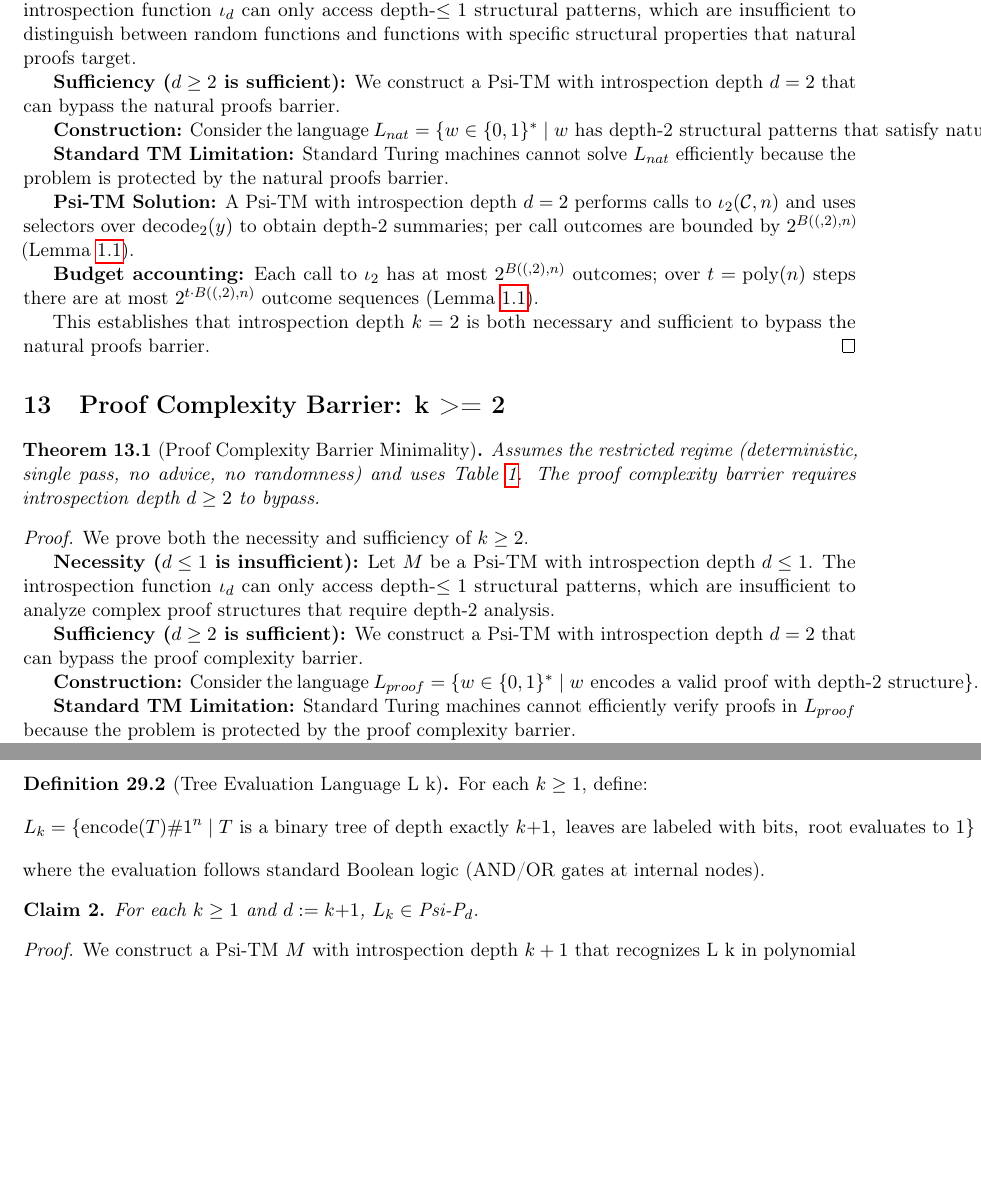
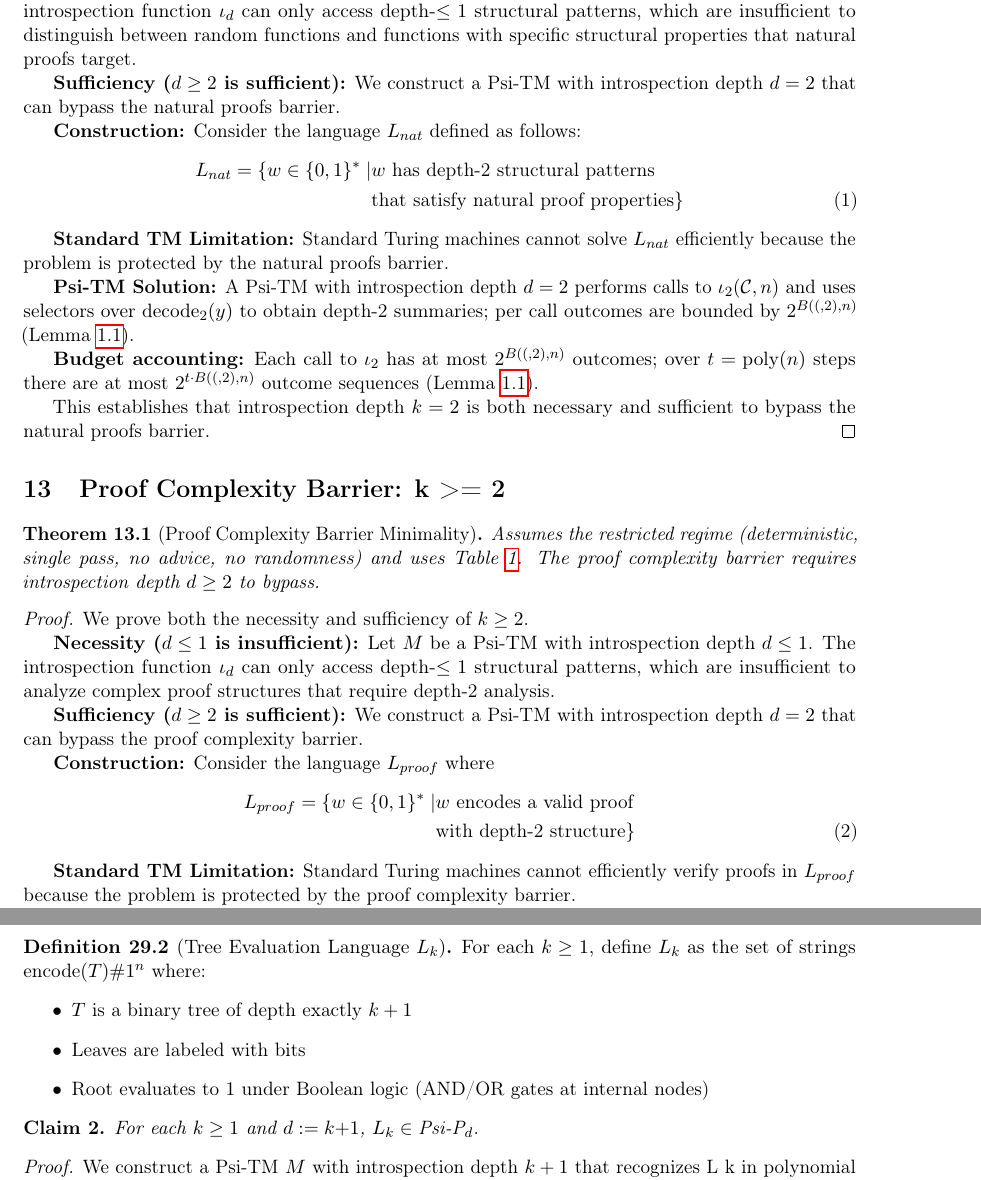
Before and after one commit to Acloyer/Psi-TM, a LaTeX paper (main.tex, which reads psi-tm-barrier-minimality.tex, psi-tm-k-hierarchy.tex, psi-tm-stoc-focs.tex): two parts of pages 13 and 26 of 45 before the commit and two parts of pages 13 and 27 of 45 after it, joined at a grey line, cut so that both start at the same text, the shorter picture padded with empty space. Compiled offline with pdfLaTeX.

Commit message:
fix: resolve text overflow in tables and long definitions
- Fix Table 1 layout with proper column widths
- Add line breaks for language definitions that exceed page margins
- Split long mathematical expressions using align environment

```diff
--- a/psi-tm-barrier-minimality.tex
+++ b/psi-tm-barrier-minimality.tex
@@ -90,7 +90,11 @@ Let $M$ be a Psi-TM with introspection depth $d \leq 1$. The introspection funct
 We construct a Psi-TM with introspection depth $d = 2$ that can bypass the natural proofs barrier.
 
 \textbf{Construction:}
-Consider the language $L_{nat} = \{w \in \{0,1\}^* \mid w \text{ has depth-2 structural patterns that satisfy natural proof properties}\}$.
+Consider the language $L_{nat}$ defined as follows:
+\begin{align}
+L_{nat} = \{w \in \{0,1\}^* \mid &\text{$w$ has depth-2 structural patterns} \nonumber \\
+&\text{that satisfy natural proof properties}\}
+\end{align}
 
 \textbf{Standard TM Limitation:}
 Standard Turing machines cannot solve $L_{nat}$ efficiently because the problem is protected by the natural proofs barrier.
@@ -121,7 +125,11 @@ Let $M$ be a Psi-TM with introspection depth $d \leq 1$. The introspection funct
 We construct a Psi-TM with introspection depth $d = 2$ that can bypass the proof complexity barrier.
 
 \textbf{Construction:}
-Consider the language $L_{proof} = \{w \in \{0,1\}^* \mid w \text{ encodes a valid proof with depth-2 structure}\}$.
+Consider the language $L_{proof}$ where
+\begin{align}
+L_{proof} = \{w \in \{0,1\}^* \mid &\text{$w$ encodes a valid proof} \nonumber \\
+&\text{with depth-2 structure}\}
+\end{align}
 
 \textbf{Standard TM Limitation:}
 Standard Turing machines cannot efficiently verify proofs in $L_{proof}$ because the problem is protected by the proof complexity barrier.
--- a/psi-tm-k-hierarchy.tex
+++ b/psi-tm-k-hierarchy.tex
@@ -79 +76,2 @@ $$L_k = \{\text{encode}(T)\#1^n \mid T \text{ is a binary tree of depth exactly
-where the evaluation follows standard Boolean logic (AND/OR gates at internal nodes).
+\begin{definition}[Tree Evaluation Language $L_k$]
+For each $k \geq 1$, define $L_k$ as the set of strings $\text{encode}(T)\#1^n$ where:
@@ -80,3 +81,5 @@ where the evaluation follows standard Boolean logic (AND/OR gates at internal no
+\item Root evaluates to $1$ under Boolean logic (AND/OR gates at internal nodes)
+\end{itemize}
 \end{definition}
 
 \begin{claim}
--- a/psi-tm-stoc-focs.tex
+++ b/psi-tm-stoc-focs.tex
@@ -135,10 +135,13 @@ A binary tree $T$ is encoded as a string $\text{encode}(T) \in \{0,1\}^*$ as fol
 \end{itemize}
 \end{definition}
 
-\begin{definition}[Tree Evaluation Language L k]
-For each $k \geq 1$, define:
-$$L_k = \{\text{encode}(T)\#1^n \mid T \text{ is a binary tree of depth exactly } k+1, \text{ leaves are labeled with bits}, \text{ root evaluates to } 1\}$$
-where the evaluation follows standard Boolean logic (AND/OR gates at internal nodes).
+\begin{definition}[Tree Evaluation Language $L_k$]
+For each $k \geq 1$, define $L_k$ as the set of strings $\text{encode}(T)\#1^n$ where:
+\begin{itemize}
+\item $T$ is a binary tree of depth exactly $k+1$
+\item Leaves are labeled with bits
+\item Root evaluates to $1$ under Boolean logic (AND/OR gates at internal nodes)
+\end{itemize}
 \end{definition}
 
 \begin{claim}
```
Also changed, not shown: psi-tm-formal-definition.tex (+6 -5 lines), psi-tm-barrier-minimality.tex (6 more changed lines), psi-tm-k-hierarchy.tex (6 more changed lines).
